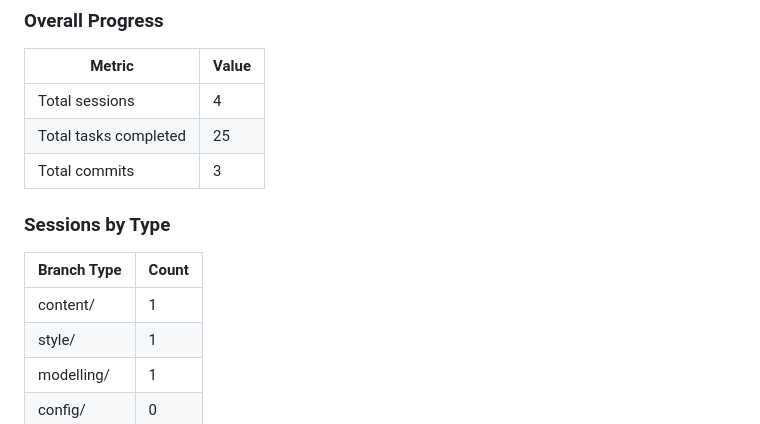
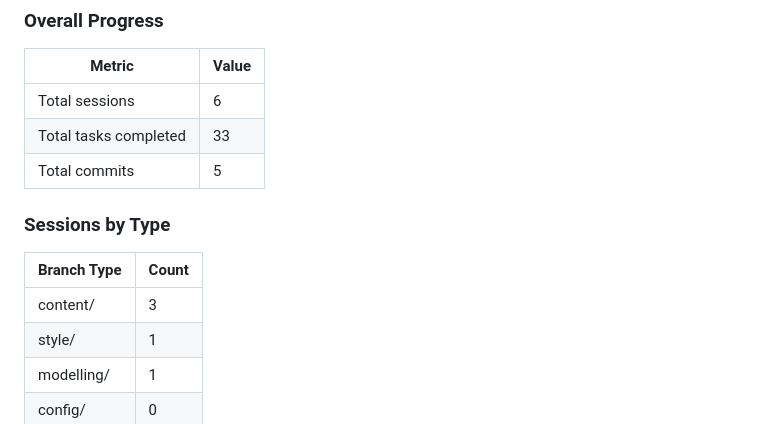
Before and after one commit to choka30/danielhuencho.github.io, a Markdown page: brain/history_log.md, the part around one of its changes. Drawn GitHub-style.

```diff
--- a/brain/history_log.md
+++ b/brain/history_log.md
@@ -209,15 +280,15 @@ This session was from the previous ML project (Deep Kernel Building Damage Asses
 
 | Metric | Value |
 |--------|-------|
-| Total sessions | 4 |
-| Total tasks completed | 25 |
-| Total commits | 3 |
+| Total sessions | 6 |
+| Total tasks completed | 33 |
+| Total commits | 5 |
 
 ### Sessions by Type
 
 | Branch Type | Count |
 |-------------|-------|
-| content/ | 1 |
+| content/ | 3 |
 | style/ | 1 |
 | modelling/ | 1 |
 | config/ | 0 |
```
Also changed, not shown: other parts of brain/history_log.md (+73 -2 lines), brain/plan.md (+10 -30 lines).
